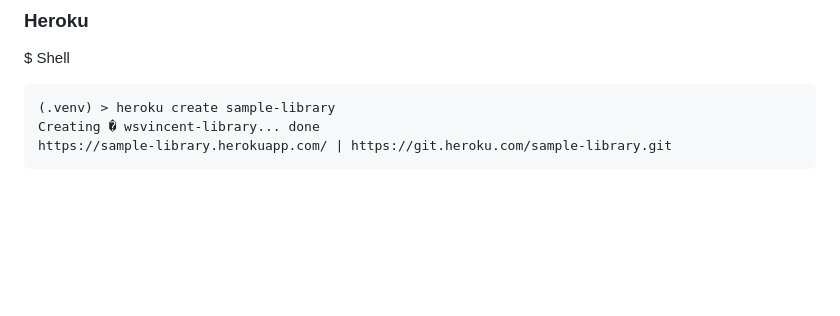
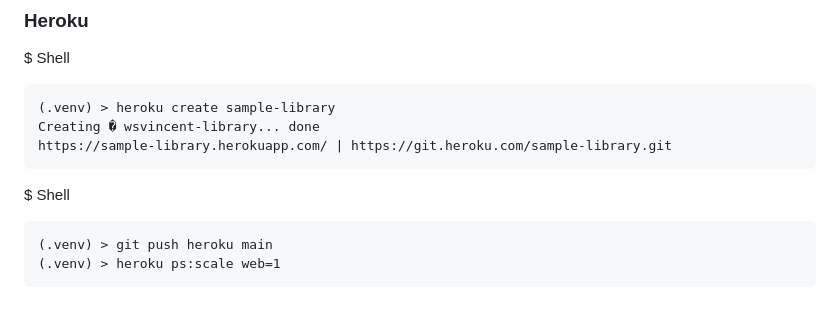
Before and after one commit to dennisnderitu254/Library-API, a Markdown page: README.md, the part around the change. Rendered like a GitHub page; blank space fills up the shorter version.

Commit message:
updating project readme

````diff
--- a/README.md
+++ b/README.md
@@ -403,3 +403,9 @@ $ Shell
 Creating � wsvincent-library... done
 https://sample-library.herokuapp.com/ | https://git.heroku.com/sample-library.git
 ```
+
+$ Shell
+```
+(.venv) > git push heroku main
+(.venv) > heroku ps:scale web=1
+```
````
